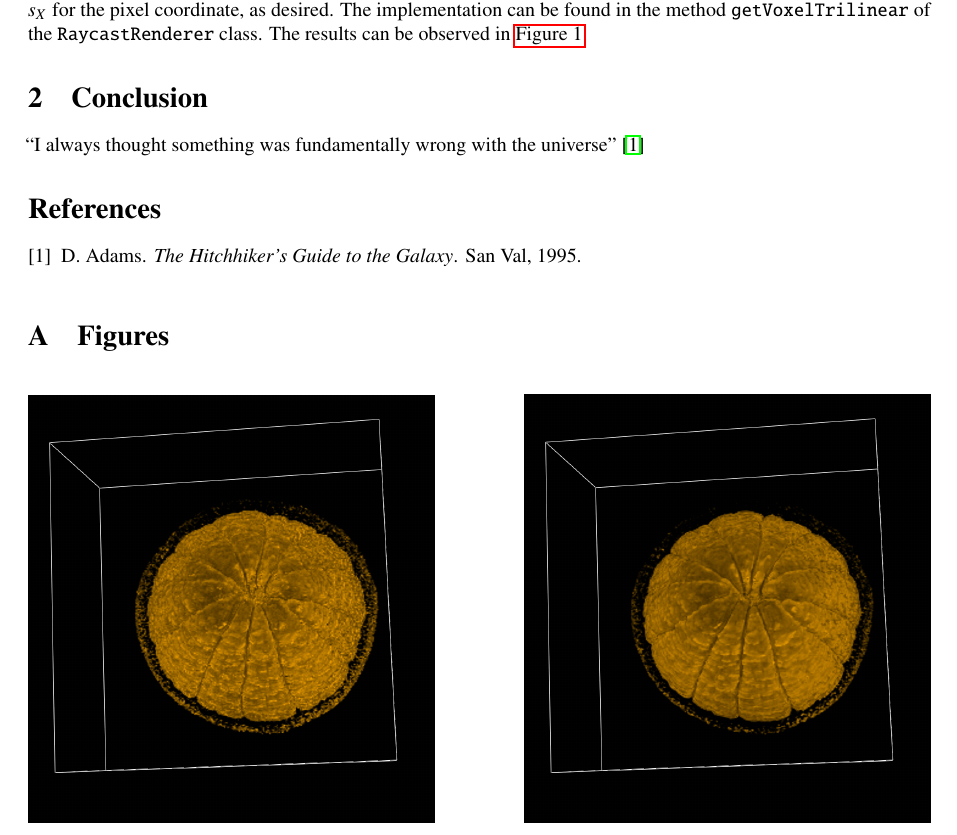
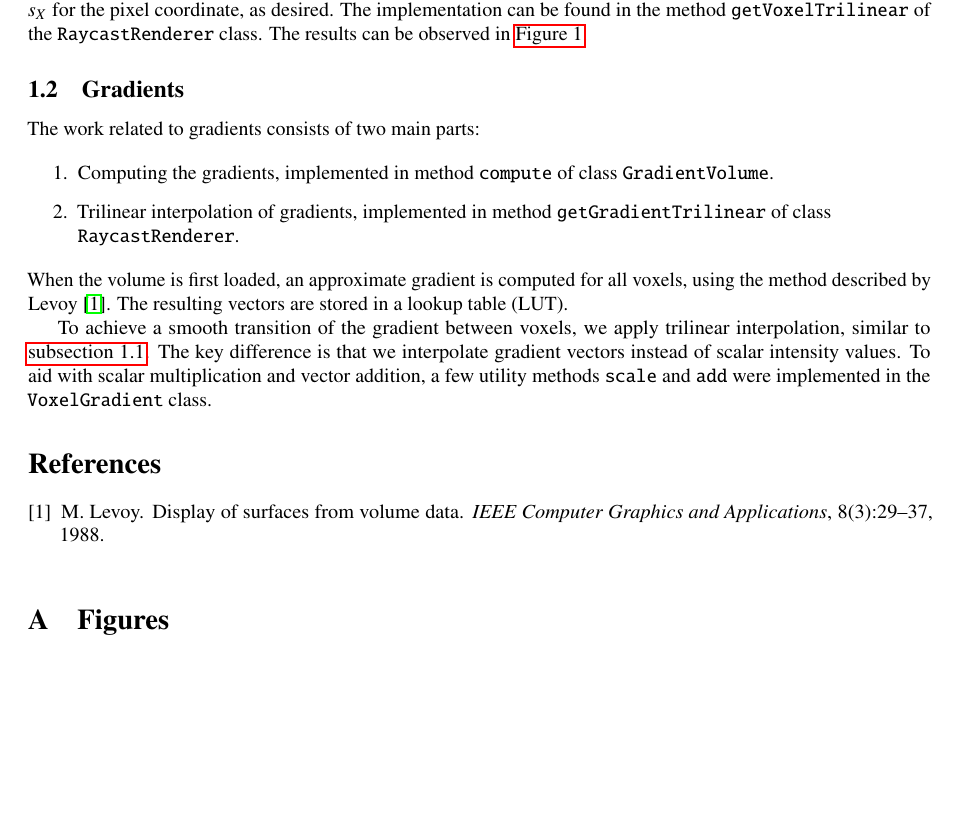
Before and after one commit to nimobeeren/2IMV20, a LaTeX document (docs/main.tex, which reads docs/references.bib): part of the page before the commit and part of page 1 of 2 after it, cut so that both start at the same text, the shorter picture padded with empty space. Compiled offline with pdfLaTeX.

Commit message:
docs: add subsection for gradients

```diff
--- a/docs/main.tex
+++ b/docs/main.tex
@@ -51,11 +51,22 @@
 \section{Introduction}
 
 \subsection{Trilinear Interpolation}
+\label{subsec:trilinear}
 
 In order to achieve a smooth transition of intensity between voxels, we apply some interpolation. Given a 3D pixel coordinate $X$, we find the voxels $X_0 \ldots X_7$ such that these voxels form the vertices of a cube that contains $X$. Using the known intensities $s_{X_0}\ldots s_{X_7}$, we apply the method of trilinear interpolation to obtain an approximate intensity $s_X$ for the pixel coordinate, as desired. The implementation can be found in the method {\tt getVoxelTrilinear} of the {\tt RaycastRenderer} class. The results can be observed in \autoref{fig:trilinear}.
 
-\section{Conclusion}
-``I always thought something was fundamentally wrong with the universe'' \citep{adams1995hitchhiker}
+\subsection{Gradients}
+
+The work related to gradients consists of two main parts:
+
+\begin{enumerate}
+  \item Computing the gradients, implemented in method {\tt compute} of class {\tt GradientVolume}.
+  \item Trilinear interpolation of gradients, implemented in method {\tt getGradientTrilinear} of class\\ {\tt RaycastRenderer}.
+\end{enumerate}
+
+\noindent When the volume is first loaded, an approximate gradient is computed for all voxels, using the method described by Levoy \citep{levoy_1988}. The resulting vectors are stored in a lookup table (LUT).
+
+To achieve a smooth transition of the gradient between voxels, we apply trilinear interpolation, similar to \autoref{subsec:trilinear}. The key difference is that we interpolate gradient vectors instead of scalar intensity values. To aid with scalar multiplication and vector addition, a few utility methods {\tt scale} and {\tt add} were implemented in the {\tt VoxelGradient} class.
 
 \bibliographystyle{plain}
 \bibliography{references}
--- a/docs/references.bib
+++ b/docs/references.bib
@@ -1,7 +1,2 @@
-@book{adams1995hitchhiker,
-  title={The Hitchhiker's Guide to the Galaxy},
-  author={Adams, D.},
-  isbn={9781417642595},
-  url={http://books.google.com/books?id=W-xMPgAACAAJ},
-  year={1995},
-  publisher={San Val}
+@article{levoy_1988,
+  title   = {Display of surfaces from volume data},
@@ -8 +7,4 @@
+  author  = {Levoy, M.},
+  year    = {1988},
+  pages   = {29–37}
 }
```
Also changed, not shown: docs/references.bib (4 more changed lines).
